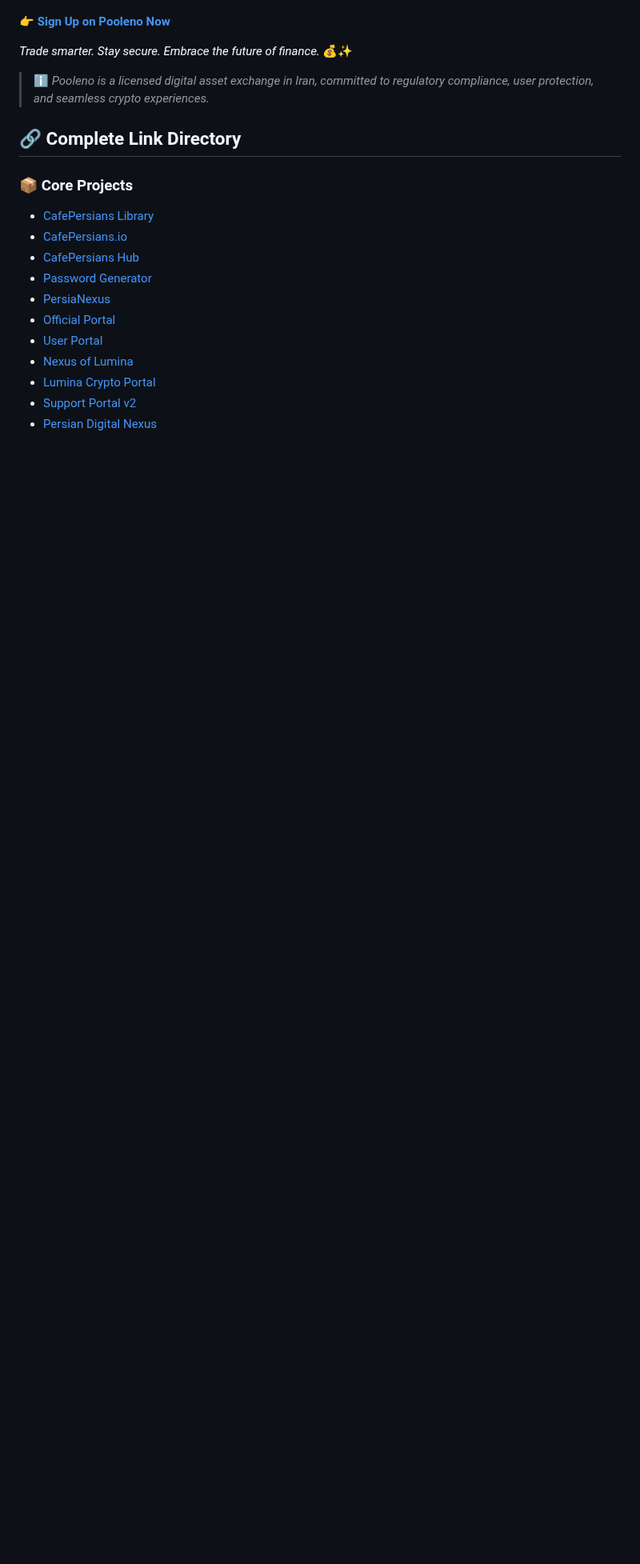
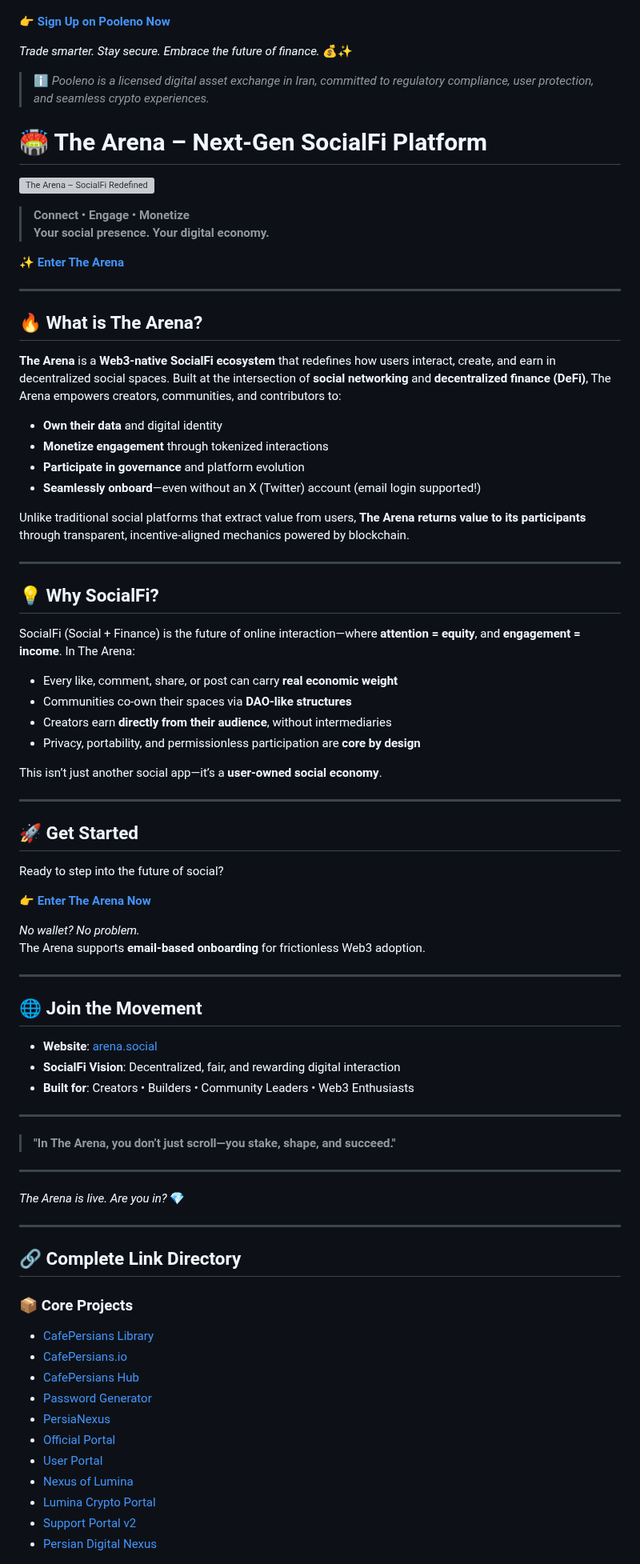
Before and after one commit to TechForAll1373/Nexus-Core-Stealth-Links, a Markdown page: README.md, the part around the change. Shown at 80% size. GitHub-like rendering; blank space fills up the shorter version; grey boxes are pictures that could not be loaded.

```diff
--- a/README.md
+++ b/README.md
@@ -118,6 +118,70 @@ You’ve been invited to join Pooleno’s beta platform. Sign up using the link
 
 > ℹ️ *Pooleno is a licensed digital asset exchange in Iran, committed to regulatory compliance, user protection, and seamless crypto experiences.*
 
+# 🏟️ The Arena – Next-Gen SocialFi Platform
+
+[![The Arena – SocialFi Redefined](https://arena.social/images/hero-2.jpeg)](https://arena.social/termuxisland)
+
+> **Connect • Engage • Monetize**
+> **Your social presence. Your digital economy.**
+
+[**✨ Enter The Arena**](https://arena.social/termuxisland)
+
+---
+
+## 🔥 What is The Arena?
+
+**The Arena** is a **Web3-native SocialFi ecosystem** that redefines how users interact, create, and earn in decentralized social spaces. Built at the intersection of **social networking** and **decentralized finance (DeFi)**, The Arena empowers creators, communities, and contributors to:
+
+- **Own their data** and digital identity
+- **Monetize engagement** through tokenized interactions
+- **Participate in governance** and platform evolution
+- **Seamlessly onboard**—even without an X (Twitter) account (email login supported!)
+
+Unlike traditional social platforms that extract value from users, **The Arena returns value to its participants** through transparent, incentive-aligned mechanics powered by blockchain.
+
+---
+
+## 💡 Why SocialFi?
+
+SocialFi (Social + Finance) is the future of online interaction—where **attention = equity**, and **engagement = income**. In The Arena:
+
+- Every like, comment, share, or post can carry **real economic weight**
+- Communities co-own their spaces via **DAO-like structures**
+- Creators earn **directly from their audience**, without intermediaries
+- Privacy, portability, and permissionless participation are **core by design**
+
+This isn’t just another social app—it’s a **user-owned social economy**.
+
+---
+
+## 🚀 Get Started
+
+Ready to step into the future of social?
+
+👉 [**Enter The Arena Now**](https://arena.social/termuxisland)
+
+*No wallet? No problem.*
+The Arena supports **email-based onboarding** for frictionless Web3 adoption.
+
+---
+
+## 🌐 Join the Movement
+
+- **Website**: [arena.social](https://arena.social)
+- **SocialFi Vision**: Decentralized, fair, and rewarding digital interaction
+- **Built for**: Creators • Builders • Community Leaders • Web3 Enthusiasts
+
+---
+
+> **"In The Arena, you don’t just scroll—you stake, shape, and succeed."**
+
+---
+
+*The Arena is live. Are you in?* 💎
+
+---
+
 ## 🔗 Complete Link Directory
 
 ### 📦 Core Projects
```
